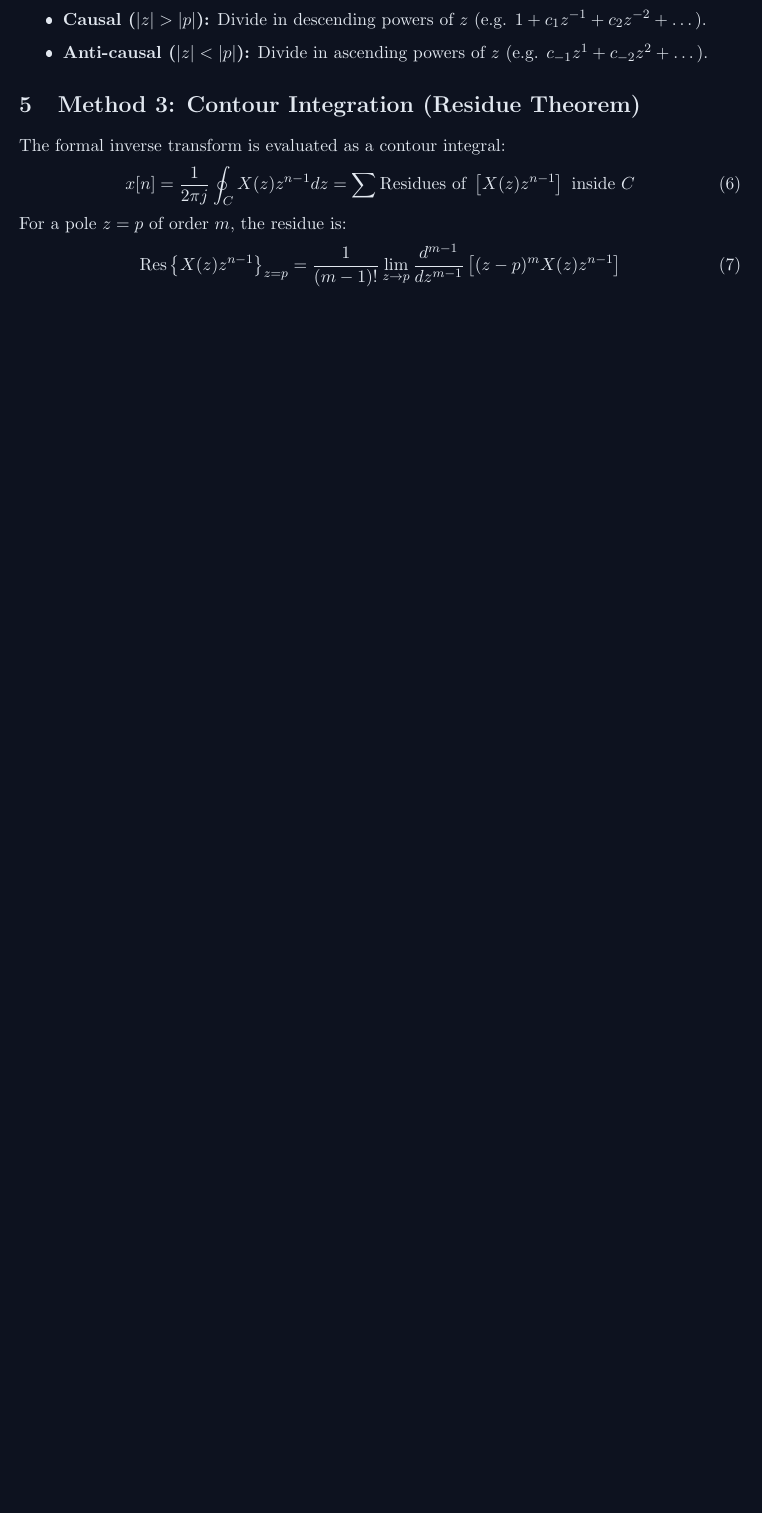
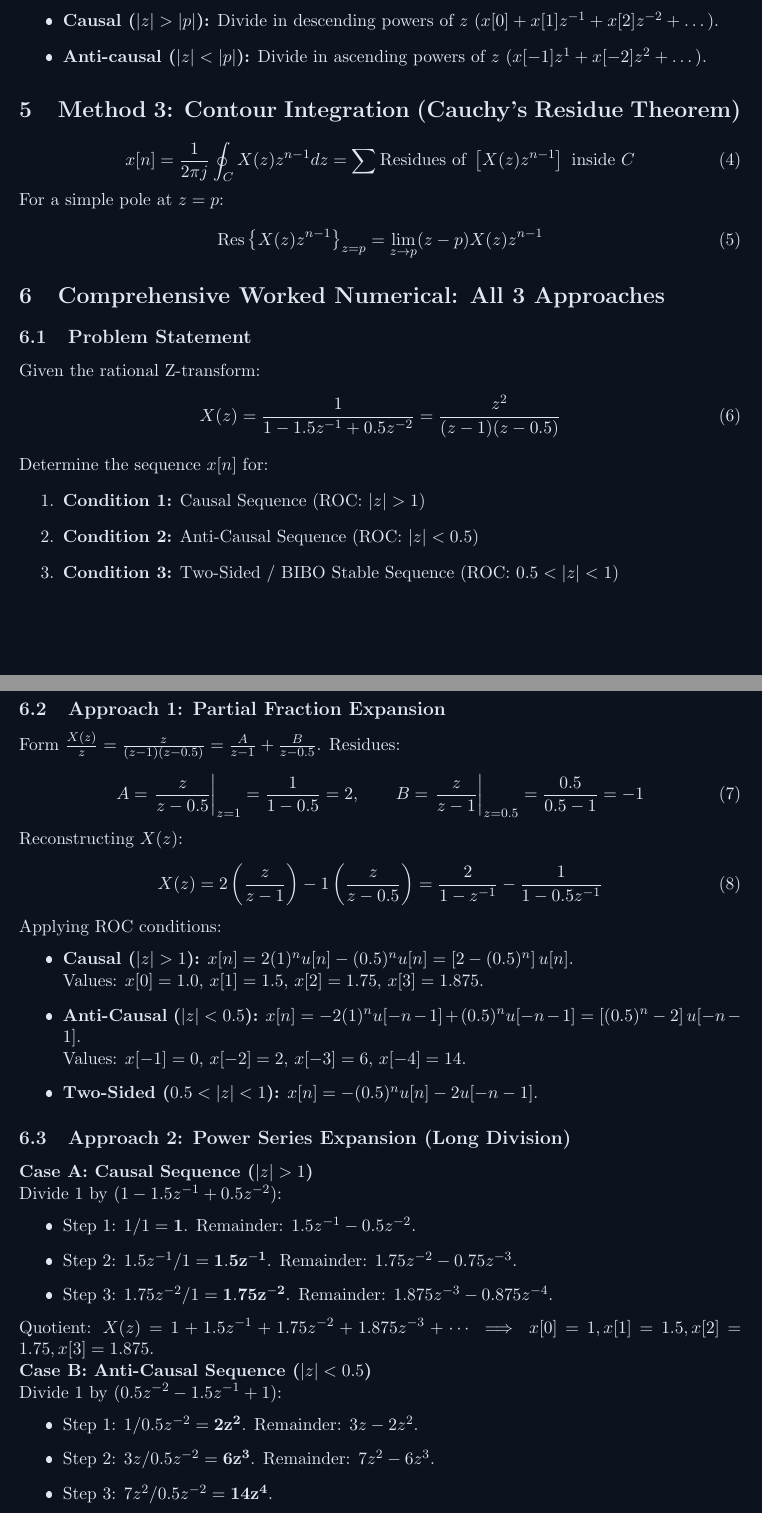
Before and after one commit to spkkarri/DSP-Course, a LaTeX document (lecture_06.tex): part of page 3 of 4 before the commit and two parts of pages 3 and 4 of 5 after it, the two joined at a grey line, cut so that both start at the same text, the shorter picture padded with empty space. The pictures show the PDF file lecture_06.pdf that the author committed with the source.

Commit message:
Add comprehensive worked numerical on Inverse Z-Transform for all 3 approaches in Lecture 6

```diff
--- a/lecture_06.tex
+++ b/lecture_06.tex
@@ -68,22 +67,14 @@ The Inverse Z-transform maps $X(z)$ and its ROC back to a discrete sequence $x[n
 \begin{equation}
 x[n] = \mathcal{Z}^{-1}\{X(z)\}
 \end{equation}
-The algebraic expression $X(z) = \frac{z}{z-a}$ corresponds to:
-\begin{itemize}
-    \item $x[n] = a^n u[n]$ if ROC is $|z| > |a|$.
-    \item $x[n] = -a^n u[-n-1]$ if ROC is $|z| < |a|$.
-\end{itemize}
 Specification of the ROC is critical to ensure uniqueness.
 
-\section{Method 1: Partial Fraction Expansion}
-\subsection{Distinct Poles}
+\section{Method 1: Partial Fraction Expansion (PFE)}
 For distinct poles $p_k$:
 \begin{equation}
 \frac{X(z)}{z} = \sum_{k=1}^{N} \frac{A_k}{z-p_k} \quad \text{where} \quad A_k = \left[ (z-p_k) \frac{X(z)}{z} \right]_{z=p_k}
 \end{equation}
 
-\subsection{Repeated Poles}
-For a pole $p_1$ repeated $m$ times:
+\section{Method 2: Power Series Expansion (Long Division)}
+We express $X(z)$ directly as a Laurent series:
 \begin{equation}
-\frac{X(z)}{z} = \sum_{k=1}^{m} \frac{A_{1k}}{(z-p_1)^k} + \sum_{i=2}^{N} \frac{A_i}{z-p_i}
-\end{equation}
@@ -97,20 +81,82 @@ We divide the numerator by the denominator:
-\begin{equation}
-X(z) = \sum_{n=-\infty}^{\infty} x[n] z^{-n}
+X(z) = \sum_{n=-\infty}^{\infty} x[n] z^{-n} = \dots + x[-1]z^1 + x[0] + x[1]z^{-1} + x[2]z^{-2} + \dots
 \end{equation}
 \begin{itemize}
-    \item \textbf{Causal ($|z| > |p|$):} Divide in descending powers of $z$ (e.g. $1 + c_1 z^{-1} + c_2 z^{-2} + \dots$).
-    \item \textbf{Anti-causal ($|z| < |p|$):} Divide in ascending powers of $z$ (e.g. $c_{-1} z^1 + c_{-2} z^2 + \dots$).
+    \item \textbf{Causal ($|z| > |p|$):} Divide in descending powers of $z$ ($x[0] + x[1]z^{-1} + x[2]z^{-2} + \dots$).
+    \item \textbf{Anti-causal ($|z| < |p|$):} Divide in ascending powers of $z$ ($x[-1]z^1 + x[-2]z^2 + \dots$).
 \end{itemize}
 
-\section{Method 3: Contour Integration (Residue Theorem)}
-The formal inverse transform is evaluated as a contour integral:
+\section{Method 3: Contour Integration (Cauchy's Residue Theorem)}
 \begin{equation}
 x[n] = \frac{1}{2\pi j} \oint_{C} X(z) z^{n-1} dz = \sum \text{Residues of } \left[ X(z)z^{n-1} \right] \text{ inside } C
 \end{equation}
-For a pole $z=p$ of order $m$, the residue is:
+For a simple pole at $z=p$:
 \begin{equation}
-\text{Res}\left\{ X(z) z^{n-1} \right\}_{z=p} = \frac{1}{(m-1)!} \lim_{z \to p} \frac{d^{m-1}}{dz^{m-1}} \left[ (z-p)^m X(z) z^{n-1} \right]
+\text{Res}\left\{ X(z) z^{n-1} \right\}_{z=p} = \lim_{z \to p} (z-p) X(z) z^{n-1}
 \end{equation}
+
+\section{Comprehensive Worked Numerical: All 3 Approaches}
+
+\subsection{Problem Statement}
+Given the rational Z-transform:
+\begin{equation}
+X(z) = \frac{1}{1 - 1.5 z^{-1} + 0.5 z^{-2}} = \frac{z^2}{(z - 1)(z - 0.5)}
+\end{equation}
+Determine the sequence $x[n]$ for:
+\begin{enumerate}
+    \item \textbf{Condition 1:} Causal Sequence (ROC: $|z| > 1$)
+    \item \textbf{Condition 2:} Anti-Causal Sequence (ROC: $|z| < 0.5$)
+    \item \textbf{Condition 3:} Two-Sided / BIBO Stable Sequence (ROC: $0.5 < |z| < 1$)
+\end{enumerate}
+
+\subsection{Approach 1: Partial Fraction Expansion}
+Form $\frac{X(z)}{z} = \frac{z}{(z - 1)(z - 0.5)} = \frac{A}{z - 1} + \frac{B}{z - 0.5}$.
+Residues:
+\begin{equation}
+A = \left. \frac{z}{z - 0.5} \right|_{z = 1} = \frac{1}{1 - 0.5} = 2, \qquad B = \left. \frac{z}{z - 1} \right|_{z = 0.5} = \frac{0.5}{0.5 - 1} = -1
+\end{equation}
+Reconstructing $X(z)$:
+\begin{equation}
+X(z) = 2 \left( \frac{z}{z - 1} \right) - 1 \left( \frac{z}{z - 0.5} \right) = \frac{2}{1 - z^{-1}} - \frac{1}{1 - 0.5 z^{-1}}
+\end{equation}
+Applying ROC conditions:
+\begin{itemize}
+    \item \textbf{Causal ($|z| > 1$):} $x[n] = 2(1)^n u[n] - (0.5)^n u[n] = \left[ 2 - (0.5)^n \right] u[n]$. \\
+    Values: $x[0]=1.0$, $x[1]=1.5$, $x[2]=1.75$, $x[3]=1.875$.
+    \item \textbf{Anti-Causal ($|z| < 0.5$):} $x[n] = -2(1)^n u[-n-1] + (0.5)^n u[-n-1] = \left[ (0.5)^n - 2 \right] u[-n-1]$. \\
+    Values: $x[-1]=0$, $x[-2]=2$, $x[-3]=6$, $x[-4]=14$.
+    \item \textbf{Two-Sided ($0.5 < |z| < 1$):} $x[n] = -(0.5)^n u[n] - 2 u[-n-1]$.
+\end{itemize}
+
+\subsection{Approach 2: Power Series Expansion (Long Division)}
+\textbf{Case A: Causal Sequence ($|z| > 1$)} \\
+Divide $1$ by $(1 - 1.5 z^{-1} + 0.5 z^{-2})$:
+\begin{itemize}
+    \item Step 1: $1 / 1 = \mathbf{1}$. Remainder: $1.5 z^{-1} - 0.5 z^{-2}$.
+    \item Step 2: $1.5 z^{-1} / 1 = \mathbf{1.5 z^{-1}}$. Remainder: $1.75 z^{-2} - 0.75 z^{-3}$.
+    \item Step 3: $1.75 z^{-2} / 1 = \mathbf{1.75 z^{-2}}$. Remainder: $1.875 z^{-3} - 0.875 z^{-4}$.
+\end{itemize}
+Quotient: $X(z) = 1 + 1.5 z^{-1} + 1.75 z^{-2} + 1.875 z^{-3} + \dots \implies x[0]=1, x[1]=1.5, x[2]=1.75, x[3]=1.875$.
+
+\noindent \textbf{Case B: Anti-Causal Sequence ($|z| < 0.5$)} \\
+Divide $1$ by $(0.5 z^{-2} - 1.5 z^{-1} + 1)$:
+\begin{itemize}
+    \item Step 1: $1 / 0.5 z^{-2} = \mathbf{2 z^2}$. Remainder: $3 z - 2 z^2$.
+    \item Step 2: $3 z / 0.5 z^{-2} = \mathbf{6 z^3}$. Remainder: $7 z^2 - 6 z^3$.
+    \item Step 3: $7 z^2 / 0.5 z^{-2} = \mathbf{14 z^4}$.
+\end{itemize}
+Quotient: $X(z) = 0 z^1 + 2 z^2 + 6 z^3 + 14 z^4 + \dots \implies x[-1]=0, x[-2]=2, x[-3]=6, x[-4]=14$.
+
+\subsection{Approach 3: Contour Integration (Residue Theorem)}
+Integrand $F(z) = X(z) z^{n-1} = \frac{z^{n+1}}{(z-1)(z-0.5)}$. \\
+Residues at simple poles:
+\begin{equation}
+\text{Res}\{F(z)\}_{z=1} = \left. \frac{z^{n+1}}{z-0.5} \right|_{z=1} = 2(1)^n, \qquad \text{Res}\{F(z)\}_{z=0.5} = \left. \frac{z^{n+1}}{z-1} \right|_{z=0.5} = -(0.5)^n
+\end{equation}
+\begin{itemize}
+    \item \textbf{Causal ($|z|>1$):} Encloses $z=1, 0.5 \implies x[n] = \text{Res}_{z=1} + \text{Res}_{z=0.5} = \left[ 2 - (0.5)^n \right] u[n]$.
+    \item \textbf{Anti-Causal ($|z|<0.5$):} Evaluates exterior residues $\implies x[n] = -(\text{Res}_{z=1} + \text{Res}_{z=0.5}) = \left[ (0.5)^n - 2 \right] u[-n-1]$.
+    \item \textbf{Two-Sided ($0.5<|z|<1$):} Encloses only $z=0.5 \implies x[n] = -(0.5)^n u[n] - 2 u[-n-1]$.
+\end{itemize}
 
 \section{Causality, Stability \& Pole Locations}
 \begin{itemize}
```
Also changed, not shown: lecture_06.md (+116 -2 lines), lecture_06.pdf, lecture_06.tex (30 more changed lines).
